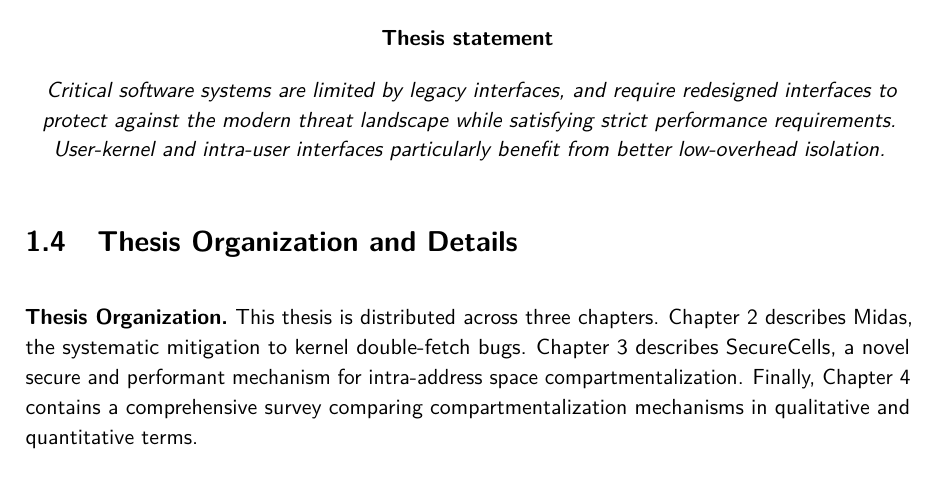
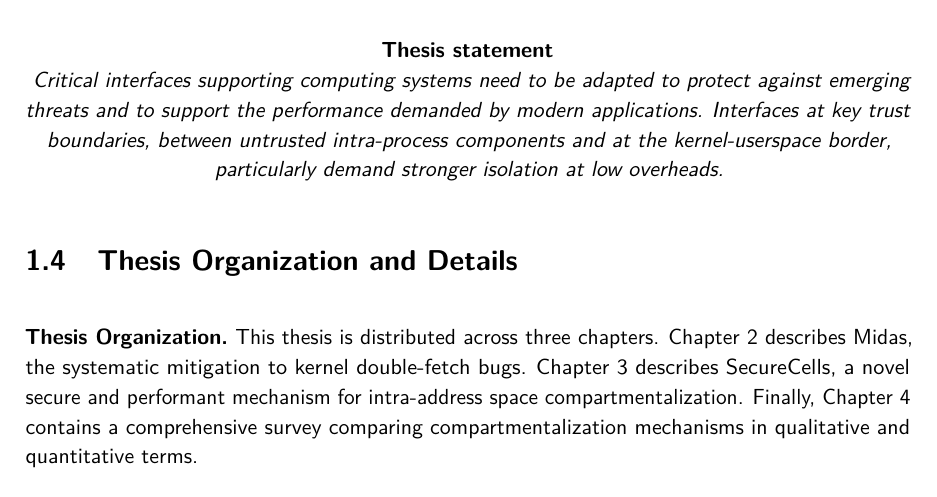
Before and after one commit to atrib/thesis, a LaTeX thesis (thesis.tex, which reads chapters/intro.tex): part of page 27 of 161, cut so that both start at the same text. Compiled offline with pdfLaTeX.

Commit message:
Reworking thesis statement

```diff
--- a/chapters/intro.tex
+++ b/chapters/intro.tex
@@ -654,26 +654,21 @@ overhead even for the smallest requests.
 These improvements are a direct consequence of tailoring the software-hardware
 interface to the requirements of modern programs.
 
-
 \begin{center}
-      \textbf{Thesis statement}
-
-% \emph{
-% The design of interfaces decisively influences the characteristics of
-% computing systems ---
-% strong, well-defined guarantees at the interfaces allow developers to build
-% well-protected high-performance systems.
-% Systems software requires reimagined interfaces to reflect the security
-% and performance requirements of modern software, particularly at the
-% user-kernel and intra-process boundaries.
-% }
-
+      \textbf{Thesis statement}\\*
 \emph{
-      Critical software systems are limited by legacy interfaces,
-      and require redesigned interfaces to protect against the modern
-      threat landscape while satisfying strict performance requirements.
-      User-kernel and intra-user interfaces particularly benefit from
-      better low-overhead isolation.
+      % Critical software systems are limited by legacy interfaces,
+      % and require redesigned interfaces to protect against the modern
+      % threat landscape while satisfying strict performance requirements.
+      % User-kernel and intra-user interfaces particularly benefit from
+      % better low-overhead isolation.
+      Critical interfaces supporting computing systems need to be
+      adapted to protect against emerging threats and to support the
+      performance demanded by modern applications.
+      Interfaces at key trust boundaries, between
+      untrusted intra-process components
+      and at the kernel-userspace border,
+      particularly demand stronger isolation at low overheads.
 }
 \end{center}
 
```
